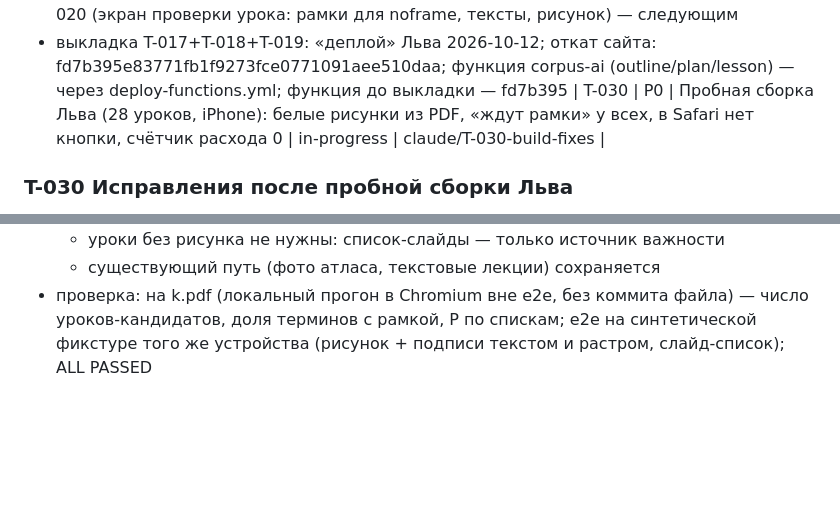
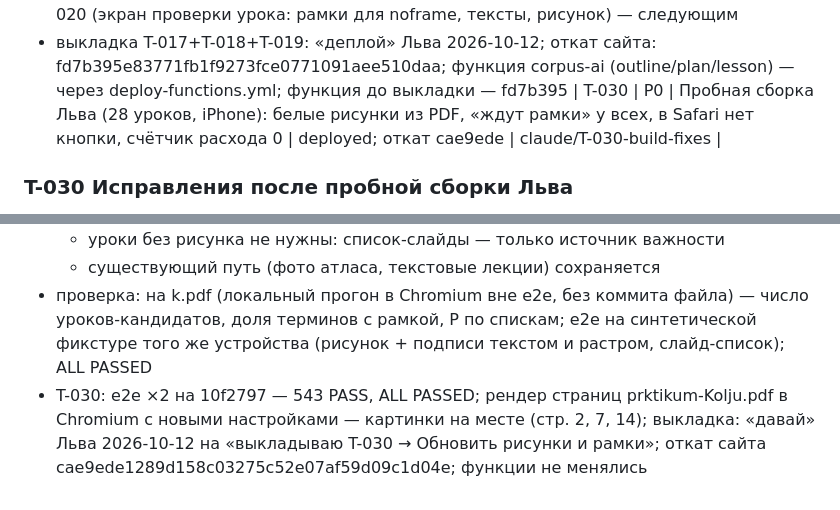
Before and after one commit to luzinlew/Corpus, a Markdown page: .claude/TASKS.md, 2 parts joined by grey strips. Rendered like a GitHub page; blank space fills up the shorter version.

Commit message:
T-030: журнал — выкладка, sha отката
Co-Authored-By: Claude Opus 5.5 <noreply@anthropic.com>
Claude-Session: https://claude.ai/code/session_01YWJRoH3dyorrwJhHBne1Ly

```diff
--- a/.claude/TASKS.md
+++ b/.claude/TASKS.md
@@ -361,7 +361,7 @@
 - проверки координатора: e2e ×3 подряд на c9c3689 — 532 PASS, ALL PASSED (стабильно, флейк T-018 не повторился); после правки CN_DEV — e2e 532 PASS, ALL PASSED
 - статус: ready — цепочка T-017→T-018→T-019 работает на тестовом Claude; выкладка под флагом ?create=1 по «деплой»; затем Лев собирает курс на настоящих материалах; T-020 (экран проверки урока: рамки для noframe, тексты, рисунок) — следующим
 - выкладка T-017+T-018+T-019: «деплой» Льва 2026-10-12; откат сайта: fd7b395e83771fb1f9273fce0771091aee510daa; функция corpus-ai (outline/plan/lesson) — через deploy-functions.yml; функция до выкладки — fd7b395
-| T-030 | P0 | Пробная сборка Льва (28 уроков, iPhone): белые рисунки из PDF, «ждут рамки» у всех, в Safari нет кнопки, счётчик расхода 0 | in-progress | claude/T-030-build-fixes |
+| T-030 | P0 | Пробная сборка Льва (28 уроков, iPhone): белые рисунки из PDF, «ждут рамки» у всех, в Safari нет кнопки, счётчик расхода 0 | deployed; откат cae9ede | claude/T-030-build-fixes |
 
 ### T-030 Исправления после пробной сборки Льва
 - Лев 2026-10-12 19:29: курс «Nimeta» 26/28 уроков, тексты на эстонском по материалам; рисунки уроков из PDF (praktikum) почти белые — только линии, миниатюры белые; у уроков «Kontrolli: N / N struktuuri ootab raami»; в Safari и на другом аккаунте нет «Uus kursus» (флаг в localStorage браузера); «Kasutatud 0 / ≈ 0» после перезагрузки
@@ -380,3 +380,4 @@
   - уроки без рисунка не нужны: список-слайды — только источник важности
   - существующий путь (фото атласа, текстовые лекции) сохраняется
 - проверка: на k.pdf (локальный прогон в Chromium вне e2e, без коммита файла) — число уроков-кандидатов, доля терминов с рамкой, P по спискам; e2e на синтетической фикстуре того же устройства (рисунок + подписи текстом и растром, слайд-список); ALL PASSED
+- T-030: e2e ×2 на 10f2797 — 543 PASS, ALL PASSED; рендер страниц prktikum-Kolju.pdf в Chromium с новыми настройками — картинки на месте (стр. 2, 7, 14); выкладка: «давай» Льва 2026-10-12 на «выкладываю T-030 → Обновить рисунки и рамки»; откат сайта cae9ede1289d158c03275c52e07af59d09c1d04e; функции не менялись
```
